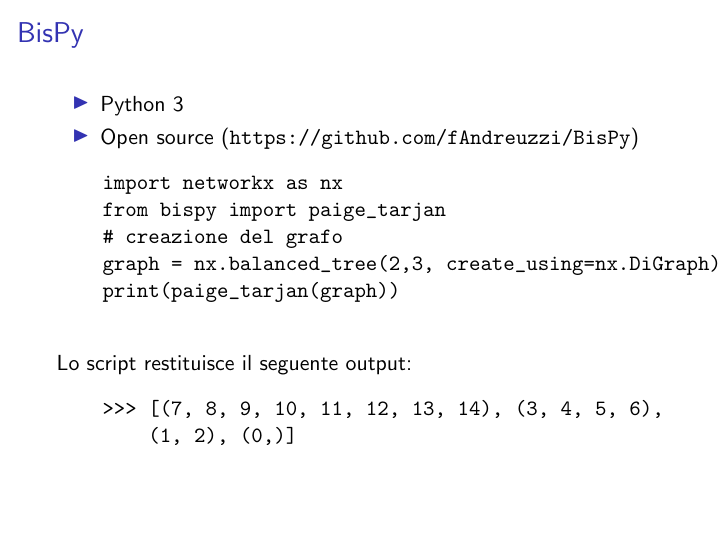
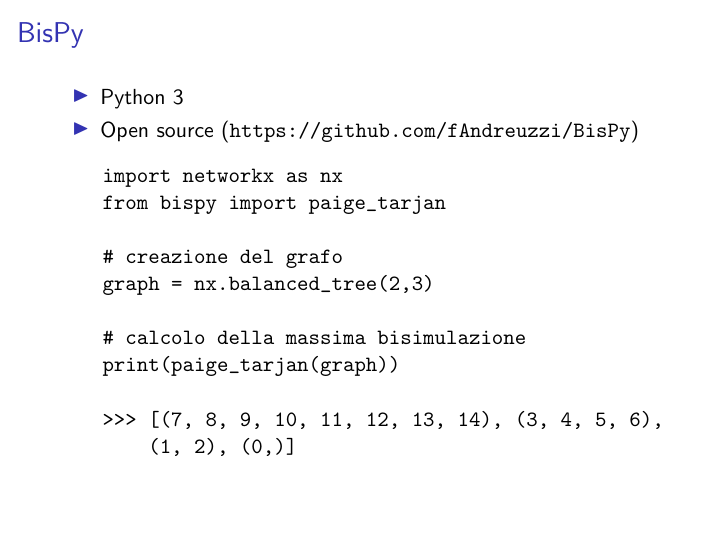
Before and after one commit to fandreuz/bsc-thesis, LaTeX slides (slides/slides.tex): page 8 of 11. Compiled offline with pdfLaTeX.

Commit message:
code in bispy

```diff
--- a/slides/slides.tex
+++ b/slides/slides.tex
@@ -184,12 +184,13 @@
     \begin{verbatim}
     import networkx as nx
     from bispy import paige_tarjan
+
     # creazione del grafo
-    graph = nx.balanced_tree(2,3, create_using=nx.DiGraph)
+    graph = nx.balanced_tree(2,3)
+
+    # calcolo della massima bisimulazione
     print(paige_tarjan(graph))
-    \end{verbatim}
-    Lo script restituisce il seguente output:
-    \begin{verbatim}
+
     >>> [(7, 8, 9, 10, 11, 12, 13, 14), (3, 4, 5, 6),
         (1, 2), (0,)]
     \end{verbatim}
```
